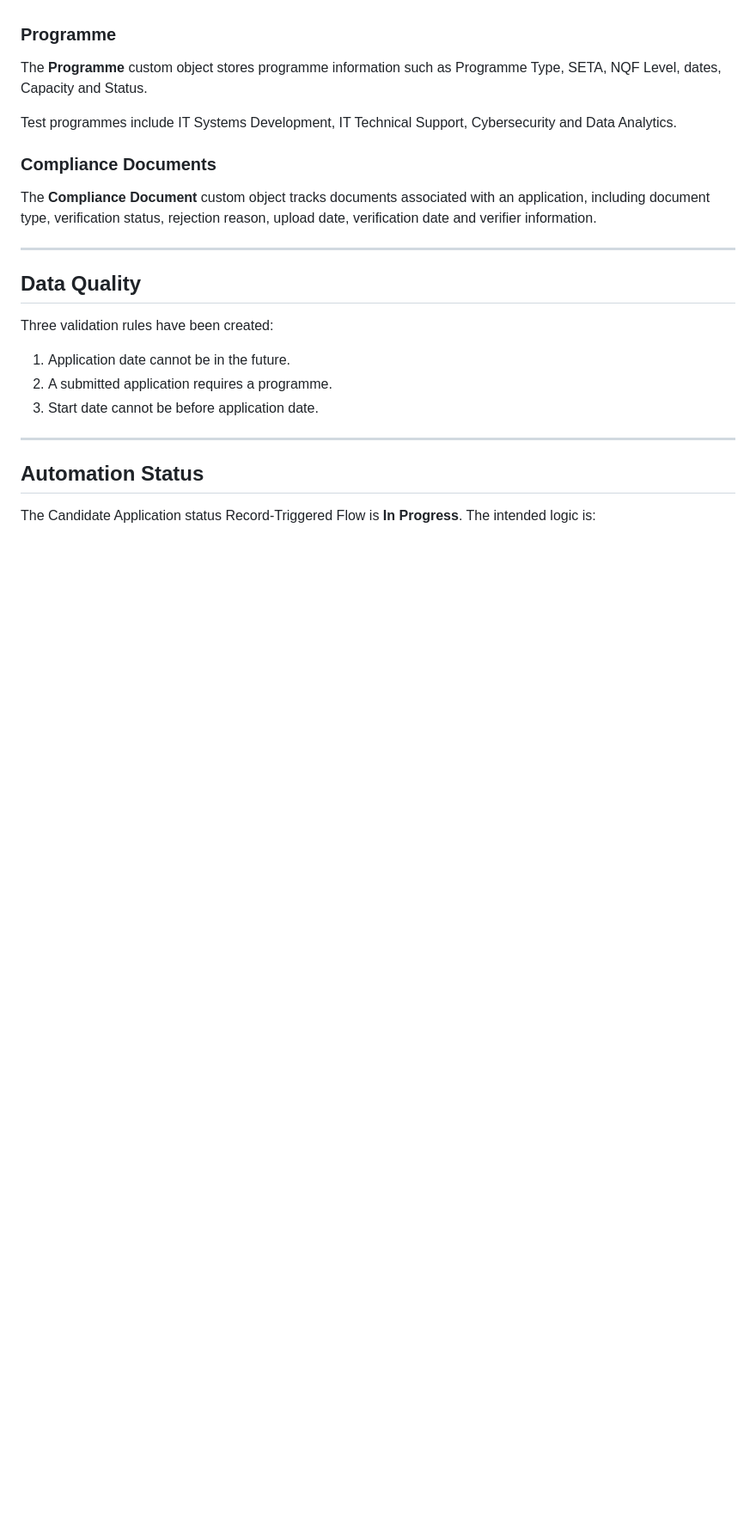
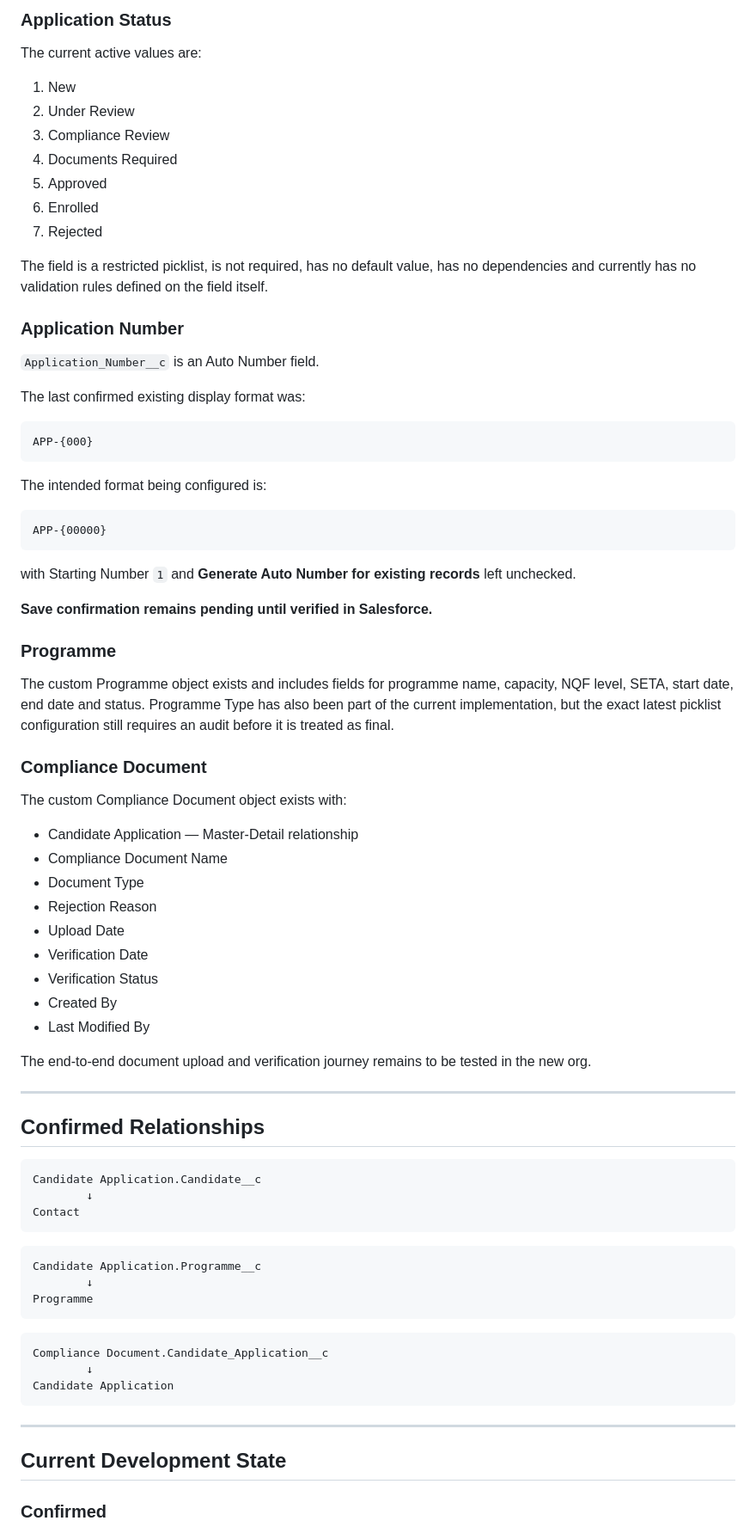
Before and after one commit to kabelogopane/Mfanageza-Trading-Projects-CRM-Solution, a Markdown page: README.md, the part around one of its changes. Shown at 86% size. Drawn GitHub-style; blank space fills up the shorter version.

````diff
--- a/README.md
+++ b/README.md
@@ -100,27 +96,82 @@ Configured fields include Application Number, Application Date, Application Stat
+### Application Status
+
+The current active values are:
+
+1. New
+2. Under Review
+3. Compliance Review
+4. Documents Required
+5. Approved
+6. Enrolled
+7. Rejected
+
+The field is a restricted picklist, is not required, has no default value, has no dependencies and currently has no validation rules defined on the field itself.
+
+### Application Number
+
+`Application_Number__c` is an Auto Number field.
+
+The last confirmed existing display format was:
+
+```text
+APP-{000}
+```
+
+The intended format being configured is:
+
+```text
+APP-{00000}
+```
+
+with Starting Number `1` and **Generate Auto Number for existing records** left unchecked.
+
+**Save confirmation remains pending until verified in Salesforce.**
 
 ### Programme
 
-The **Programme** custom object stores programme information such as Programme Type, SETA, NQF Level, dates, Capacity and Status.
+The custom Programme object exists and includes fields for programme name, capacity, NQF level, SETA, start date, end date and status. Programme Type has also been part of the current implementation, but the exact latest picklist configuration still requires an audit before it is treated as final.
 
-Test programmes include IT Systems Development, IT Technical Support, Cybersecurity and Data Analytics.
+### Compliance Document
 
-### Compliance Documents
+The custom Compliance Document object exists with:
 
-The **Compliance Document** custom object tracks documents associated with an application, including document type, verification status, rejection reason, upload date, verification date and verifier information.
+- Candidate Application — Master-Detail relationship
+- Compliance Document Name
+- Document Type
+- Rejection Reason
+- Upload Date
+- Verification Date
+- Verification Status
+- Created By
+- Last Modified By
+
+The end-to-end document upload and verification journey remains to be tested in the new org.
 
 ---
 
-## Data Quality
+## Confirmed Relationships
 
-Three validation rules have been created:
+```text
+Candidate Application.Candidate__c
+        ↓
+Contact
+```
 
-1. Application date cannot be in the future.
-2. A submitted application requires a programme.
-3. Start date cannot be before application date.
+```text
+Candidate Application.Programme__c
+        ↓
+Programme
+```
+
+```text
+Compliance Document.Candidate_Application__c
+        ↓
+Candidate Application
+```
 
 ---
 
-## Automation Status
+## Current Development State
 
-The Candidate Application status Record-Triggered Flow is **In Progress**. The intended logic is:
+### Confirmed
 
````
Also changed, not shown: other parts of README.md (+146 -129 lines).
